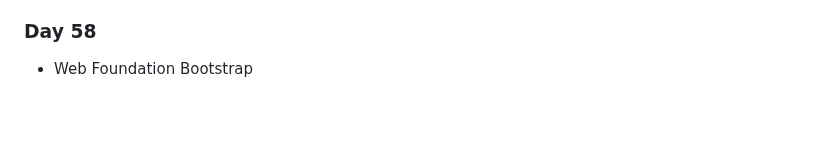
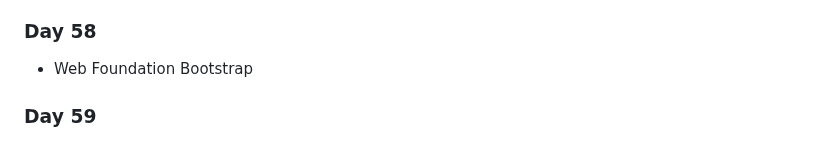
Before and after one commit to Ryanhangralim/100DaysPython, a Markdown page: README.md, the part around the change. Rendered like a GitHub page; blank space fills up the shorter version.

```diff
--- a/README.md
+++ b/README.md
@@ -144,3 +144,4 @@ This repository will be filled with codes written for the course titled "100 Day
 - URL Building and templating with Jinja in your Flask application
 ### Day 58
 - Web Foundation Bootstrap
+### Day 59
```
